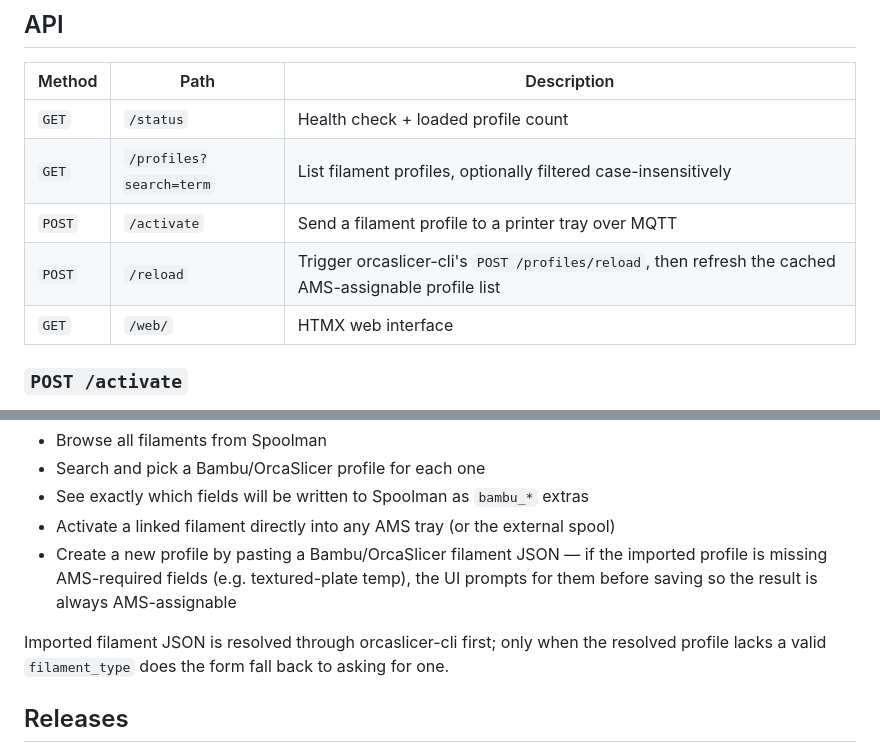
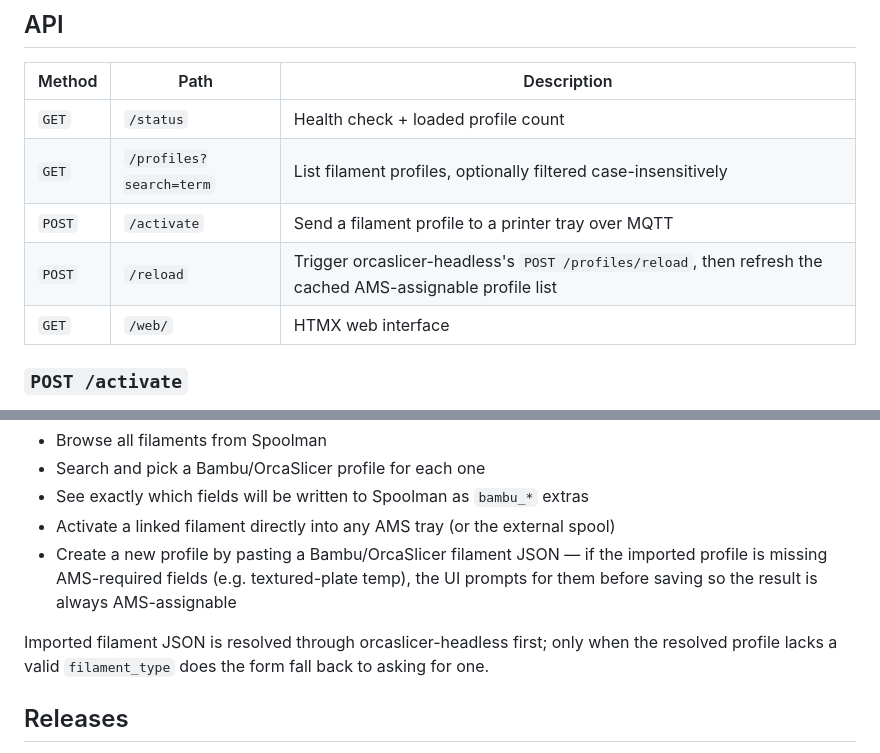
Before and after one commit to leolobato/bambu-spool-helper, a Markdown page: README.md, 2 parts joined by grey strips. Drawn GitHub-style.

```diff
--- a/README.md
+++ b/README.md
@@ -117,7 +117,7 @@ on a host that can't reach the printer.
 | `GET` | `/status` | Health check + loaded profile count |
 | `GET` | `/profiles?search=term` | List filament profiles, optionally filtered case-insensitively |
 | `POST` | `/activate` | Send a filament profile to a printer tray over MQTT |
-| `POST` | `/reload` | Trigger orcaslicer-cli's `POST /profiles/reload`, then refresh the cached AMS-assignable profile list |
+| `POST` | `/reload` | Trigger orcaslicer-headless's `POST /profiles/reload`, then refresh the cached AMS-assignable profile list |
 | `GET` | `/web/` | HTMX web interface |
 
 ### `POST /activate`
@@ -147,7 +147,7 @@ The web UI lives at `/web/` and lets you:
   the UI prompts for them before saving so the result is always
   AMS-assignable
 
-Imported filament JSON is resolved through orcaslicer-cli first; only when the
+Imported filament JSON is resolved through orcaslicer-headless first; only when the
 resolved profile lacks a valid `filament_type` does the form fall back to
 asking for one.
 
```
Also changed, not shown: other parts of README.md (+9 -9 lines), CLAUDE.md (+6 -6 lines).
